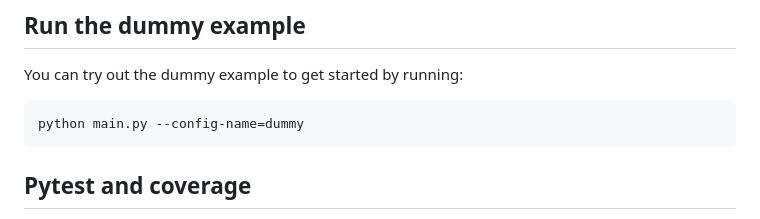
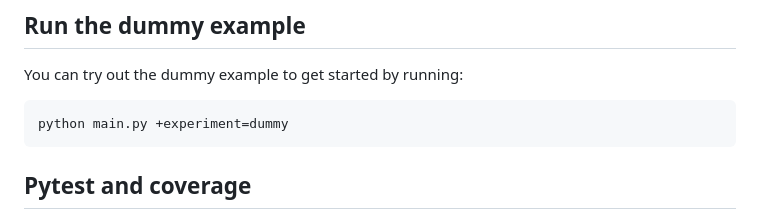
Before and after one commit to kommodeskab/mlops-hestnet, a Markdown page: README.md, the part around the change. Drawn GitHub-style.

Commit message:
Update readme run dummy example to correctly run the dummy experiment. Now uses the line python main.py +experiment=dummy.

````diff
--- a/README.md
+++ b/README.md
@@ -102,7 +102,7 @@ python main.py --config-name=<config-file-name> phase=test continue_from_id=<run
 ## Run the dummy example
 You can try out the dummy example to get started by running:
 ```bash
-python main.py --config-name=dummy
+python main.py +experiment=dummy
 ```
 
 ## Pytest and coverage
````
